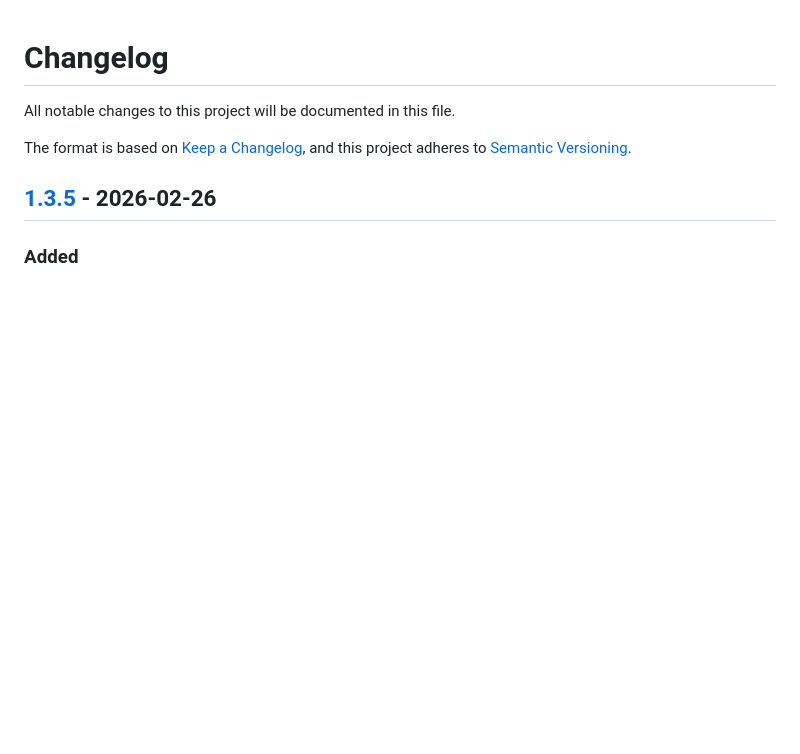
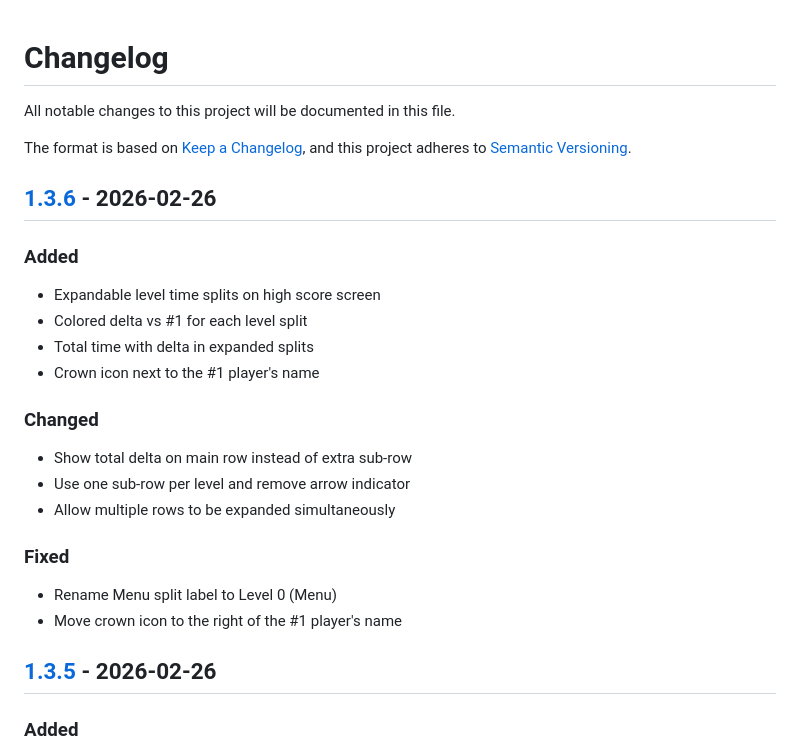
Before and after one commit to dergigi/unicorn-vs-snakes, a Markdown page: CHANGELOG.md, the part around one of its changes. Drawn GitHub-style; blank space fills up the shorter version.

Commit message:
docs: update CHANGELOG.md for v1.3.6

```diff
--- a/CHANGELOG.md
+++ b/CHANGELOG.md
@@ -4,6 +4,26 @@ All notable changes to this project will be documented in this file.
 
 The format is based on [Keep a Changelog](https://keepachangelog.com/en/1.0.0/),
 and this project adheres to [Semantic Versioning](https://semver.org/spec/v2.0.0.html).
+
+## [1.3.6] - 2026-02-26
+
+### Added
+
+- Expandable level time splits on high score screen
+- Colored delta vs #1 for each level split
+- Total time with delta in expanded splits
+- Crown icon next to the #1 player's name
+
+### Changed
+
+- Show total delta on main row instead of extra sub-row
+- Use one sub-row per level and remove arrow indicator
+- Allow multiple rows to be expanded simultaneously
+
+### Fixed
+
+- Rename Menu split label to Level 0 (Menu)
+- Move crown icon to the right of the #1 player's name
 
 ## [1.3.5] - 2026-02-26
 
```
Also changed, not shown: other parts of CHANGELOG.md (+1 -0 lines).
